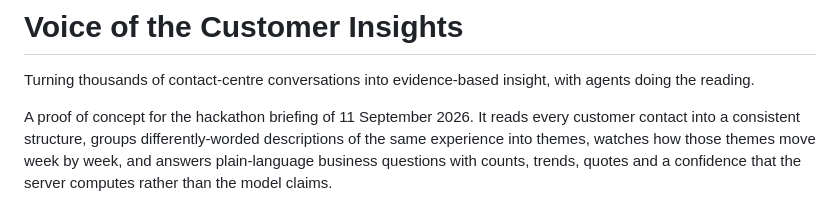
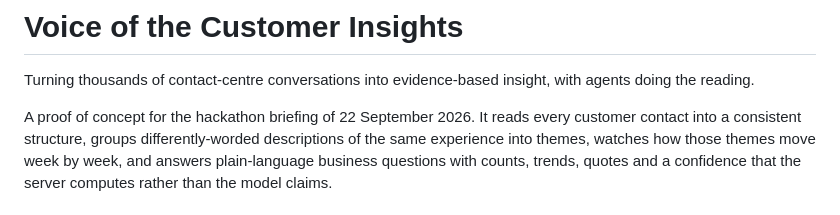
Before and after one commit to Gread/voc_hackathon, a Markdown page: README.md, the part around the change. Drawn GitHub-style.

```diff
--- a/README.md
+++ b/README.md
@@ -2,7 +2,7 @@
 
 Turning thousands of contact-centre conversations into evidence-based insight, with agents doing the reading.
 
-A proof of concept for the hackathon briefing of 11 September 2026. It reads every customer contact into
+A proof of concept for the hackathon briefing of 22 September 2026. It reads every customer contact into
 a consistent structure, groups differently-worded descriptions of the same experience into themes, watches
 how those themes move week by week, and answers plain-language business questions with counts, trends,
 quotes and a confidence that the server computes rather than the model claims.
```
